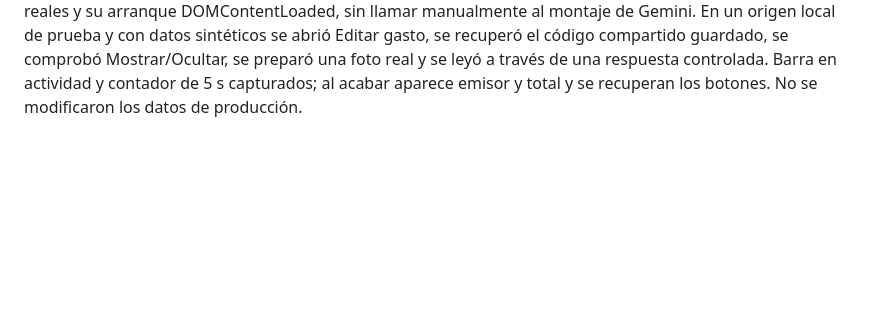
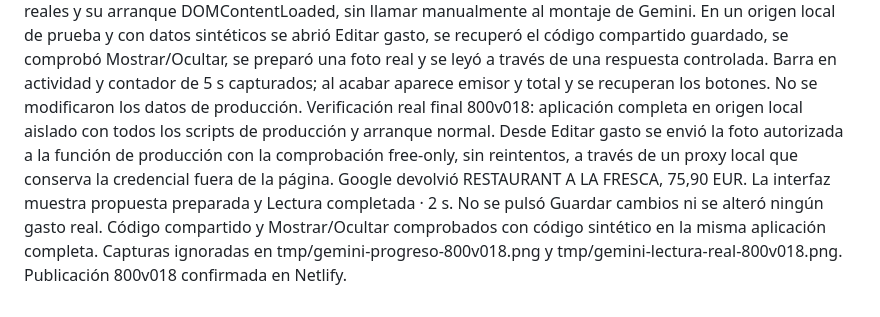
Before and after one commit to luciojmartinez-lab/gastosdeviaje, a Markdown page: CONTINUAR-GRUPO.md, the part around the change. Rendered like a GitHub page; blank space fills up the shorter version.

Commit message:
Documenta prueba completa y lectura real de Gemini 800v018 [skip netlify]

```diff
--- a/CONTINUAR-GRUPO.md
+++ b/CONTINUAR-GRUPO.md
@@ -118,3 +118,4 @@ Verificación real 800v017 en producción: dos lecturas Gemini correctas sin rei
 
 Corrección 800v018 (17/10/2026): faltaban la llamada a bindExpenseAIEvents desde bindEvents y el enlace a ExpenseReceiptAIUI.sync desde syncTicketOcrAvailability. El apartado Gemini estaba dibujado pero no inicializado en el arranque real, por lo que Mostrar, código compartido, lectura y estado no funcionaban. Se corrigen ambos puntos y se añade barra indeterminada y contador de segundos, con finalización o interrupción y recuperación de botones. Prueba de regresión ejecuta el bloque real de arranque, el binding real, el módulo y la sincronización de foto, recupera el código de Grupo, comprueba mostrar/ocultar en alta y edición, espera el contador y verifica la propuesta. Las pruebas aisladas anteriores no cubrían esta conexión.
 Verificación local 800v018: 367 pruebas correctas. Se ha servido index.html con todos sus scripts externos reales y su arranque DOMContentLoaded, sin llamar manualmente al montaje de Gemini. En un origen local de prueba y con datos sintéticos se abrió Editar gasto, se recuperó el código compartido guardado, se comprobó Mostrar/Ocultar, se preparó una foto real y se leyó a través de una respuesta controlada. Barra en actividad y contador de 5 s capturados; al acabar aparece emisor y total y se recuperan los botones. No se modificaron los datos de producción.
+Verificación real final 800v018: aplicación completa en origen local aislado con todos los scripts de producción y arranque normal. Desde Editar gasto se envió la foto autorizada a la función de producción con la comprobación free-only, sin reintentos, a través de un proxy local que conserva la credencial fuera de la página. Google devolvió RESTAURANT A LA FRESCA, 75,90 EUR. La interfaz muestra propuesta preparada y Lectura completada · 2 s. No se pulsó Guardar cambios ni se alteró ningún gasto real. Código compartido y Mostrar/Ocultar comprobados con código sintético en la misma aplicación completa. Capturas ignoradas en tmp/gemini-progreso-800v018.png y tmp/gemini-lectura-real-800v018.png. Publicación 800v018 confirmada en Netlify.
```
